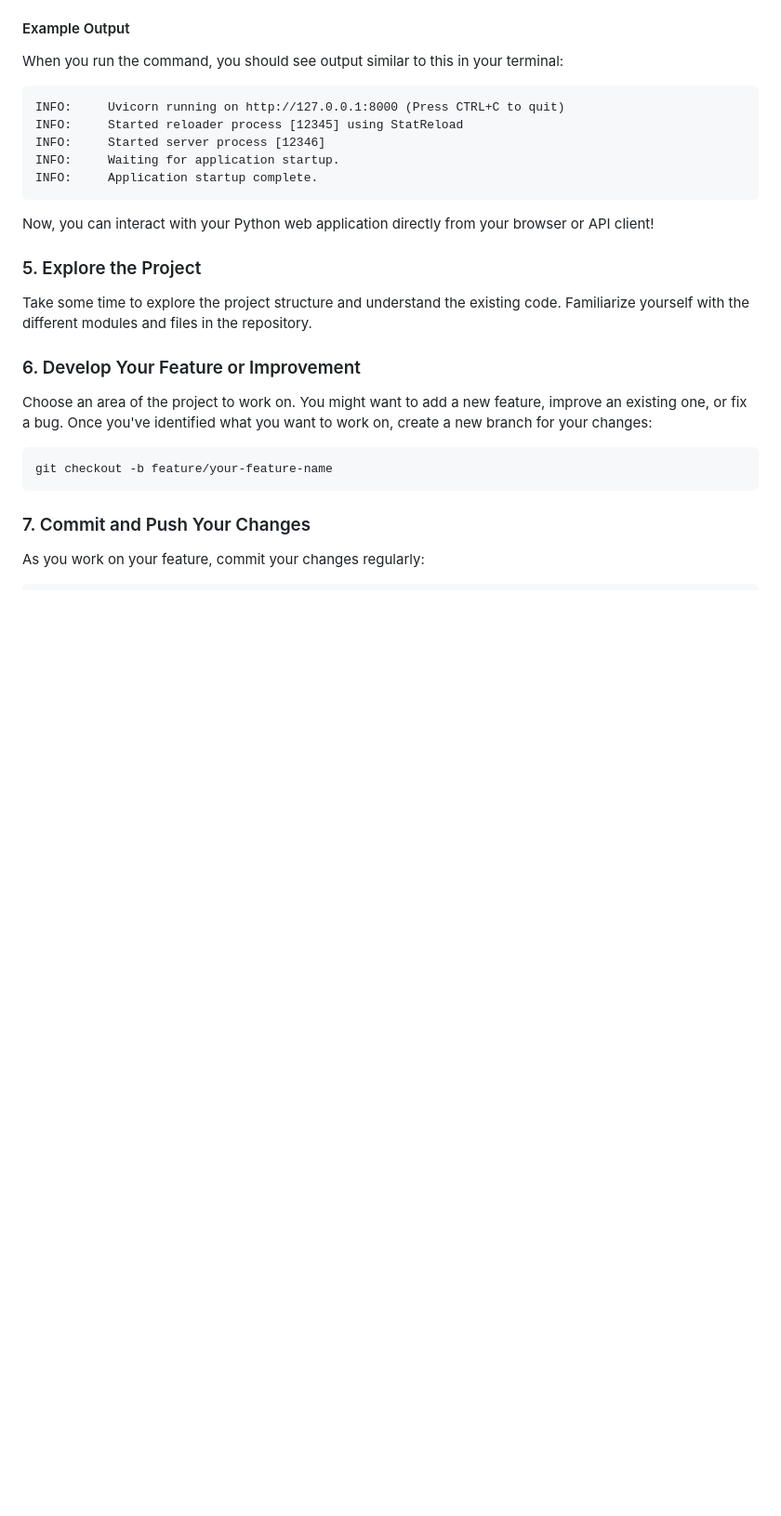
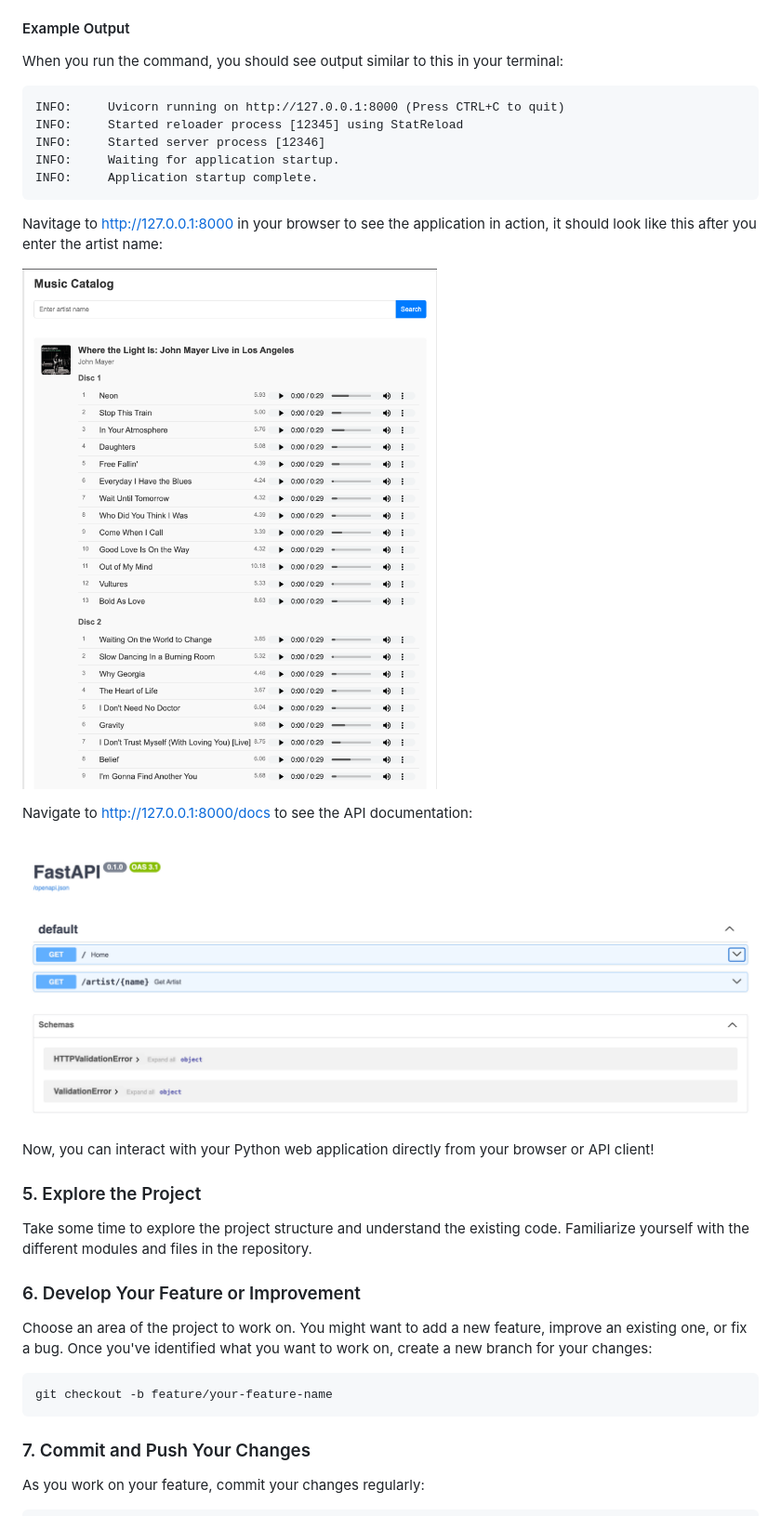
Before and after one commit to reneruano95/intro-to-python-final-project, a Markdown page: README.md, the part around the change. Shown at 93% size. GitHub-like rendering; pictures changed too: assets/api.png (added), assets/home.png (added); blank space fills up the shorter version.

Commit message:
refine code, add screenshots to readme

````diff
--- a/README.md
+++ b/README.md
@@ -87,6 +87,14 @@ INFO:     Waiting for application startup.
 INFO:     Application startup complete.
 ```
 
+Navitage to <http://127.0.0.1:8000> in your browser to see the application in action, it should look like this after you enter the artist name:
+
+![Home Page](assets/home.png)
+
+Navigate to <http://127.0.0.1:8000/docs> to see the API documentation:
+
+![API Documentation](assets/api.png)
+
 Now, you can interact with your Python web application directly from your browser or API client!
 
 ### 5. Explore the Project
````
Also changed, not shown: 5 other files.
